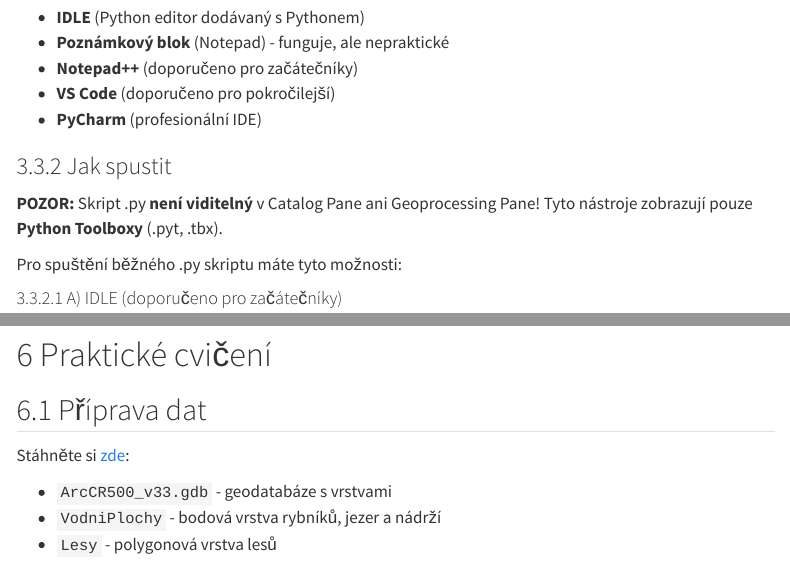
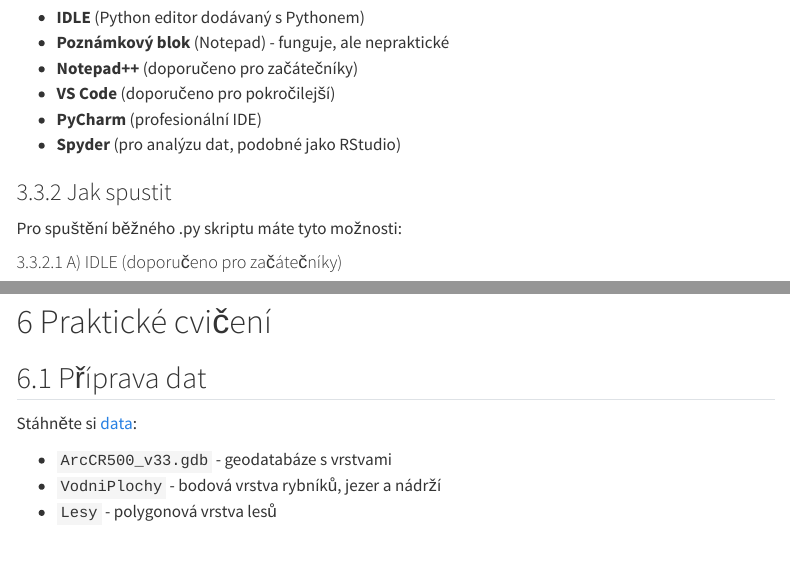
Before and after one commit to vojta-bartak/Programovani_pro_GIS_a_DPZ, a Quarto document (lessons/lesson_10.qmd): the page in a window 1100 px wide, from 4000 px down, and a second part further down, joined at a grey line. Rendered offline with R 4.5, knitr and Pandoc in place of Quarto, with nearby package versions; menus at the side of the page are left out; long lines of code are wrapped.

Commit message:
Lesson 10

```diff
--- a/lessons/lesson_10.qmd
+++ b/lessons/lesson_10.qmd
@@ -211,10 +211,9 @@
 -   **Notepad++** (doporučeno pro začátečníky)
 -   **VS Code** (doporučeno pro pokročilejší)
 -   **PyCharm** (profesionální IDE)
+-   **Spyder** (pro analýzu dat, podobné jako RStudio)
 
 ### Jak spustit
-
-**POZOR:** Skript .py **není viditelný** v Catalog Pane ani Geoprocessing Pane! Tyto nástroje zobrazují pouze **Python Toolboxy** (.pyt, .tbx).
 
 Pro spuštění běžného .py skriptu máte tyto možnosti:
 
@@ -657,7 +656,7 @@
 
 ## Příprava dat
 
-Stáhněte si [zde](https://czuvpraze-my.sharepoint.com/:f:/g/personal/bartakv_fzp_czu_cz/EqdbPlLjOEVAiN3bNYtQyBQBuB6bOPsC4rYbAb5v4RTR-g?e=pE0Zlg):
+Stáhněte si [data](https://czuvpraze-my.sharepoint.com/:f:/g/personal/bartakv_fzp_czu_cz/EqdbPlLjOEVAiN3bNYtQyBQBuB6bOPsC4rYbAb5v4RTR-g?e=pE0Zlg):
 
 -   `ArcCR500_v33.gdb` - geodatabáze s vrstvami
 -   `VodniPlochy` - bodová vrstva rybníků, jezer a nádrží
```
Also changed, not shown: docs/search.json, 9 other files.
